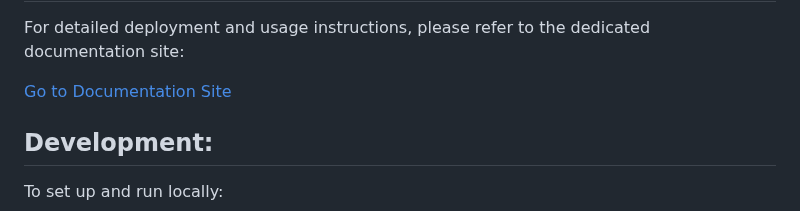
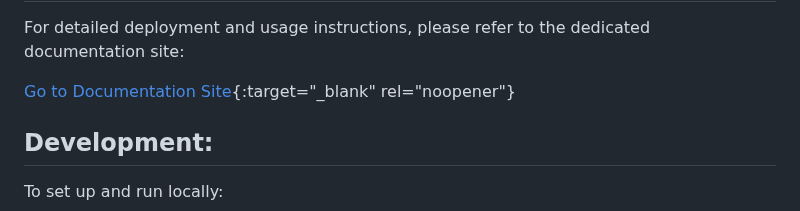
Before and after one commit to PierreFouquet/Passflares, a Markdown page: README.md, the part around the change. Rendered like a GitHub page.

Commit message:
Link in new tab attempt 4

```diff
--- a/README.md
+++ b/README.md
@@ -55,7 +55,7 @@ Getting Started:
 
 For detailed deployment and usage instructions, please refer to the dedicated documentation site:
 
-<a href="https://passflare.com/docs.html" target="_blank">Go to Documentation Site</a>
+[Go to Documentation Site](https://passflare.com/docs.html){:target="_blank" rel="noopener"}
 
 Development:
 ------------
```
